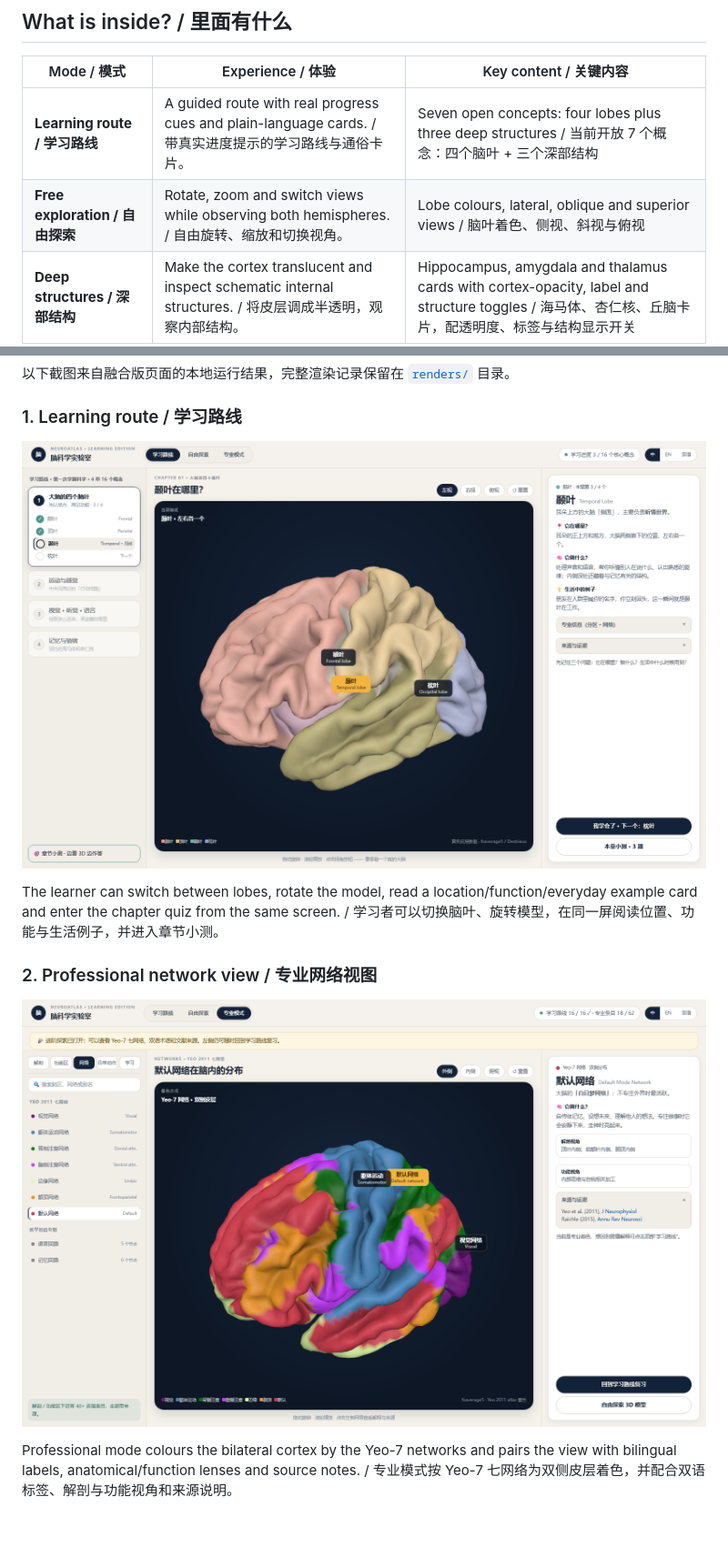
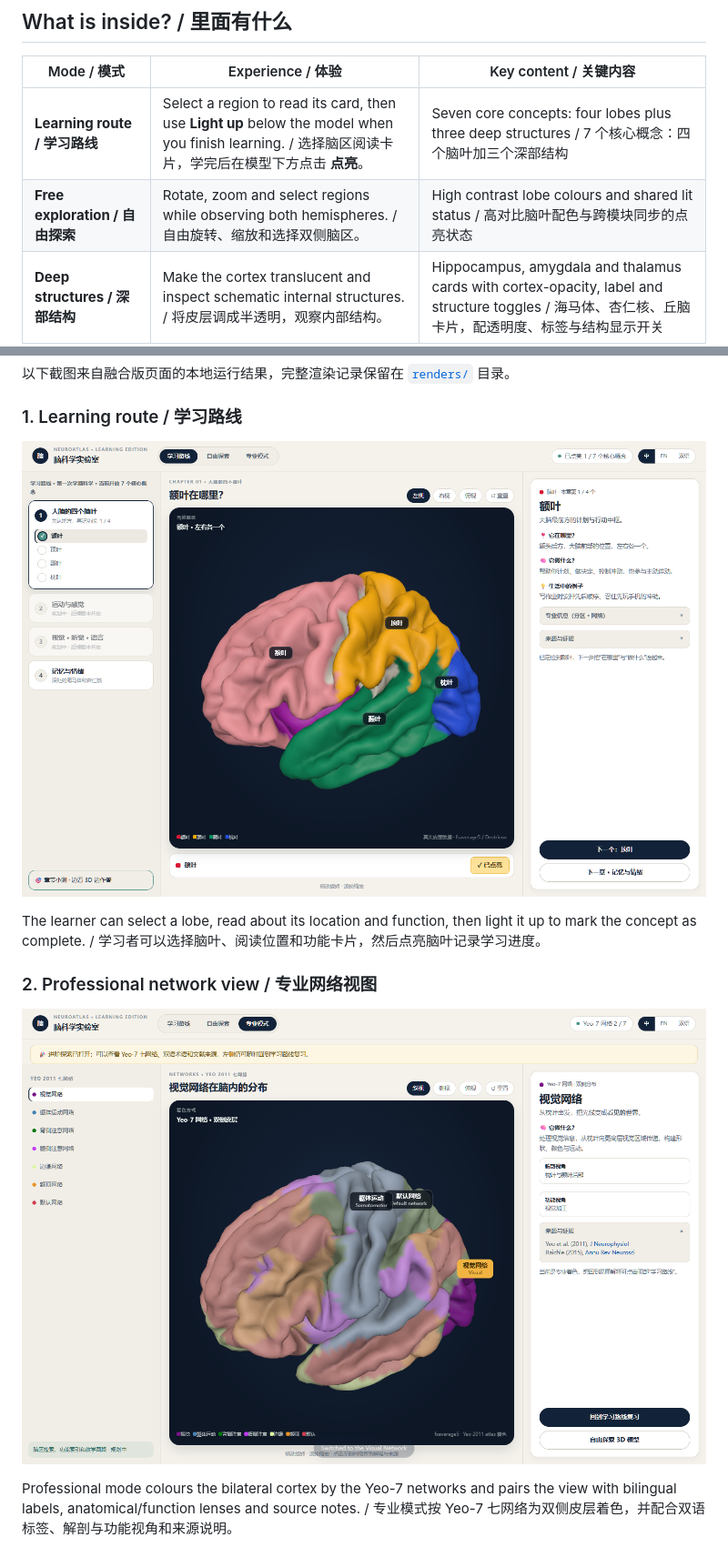
Before and after one commit to K-LIU2016/neuro-learning-lab, a Markdown page: README.md, 2 parts joined by grey strips. Shown at 91% size. GitHub-like rendering; pictures changed too: docs/screenshots/01-learning-route.png, docs/screenshots/02-professional-network.png; blank space fills up the shorter version.

Commit message:
Restore the merged entry and add explicit brain region lighting

```diff
--- a/README.md
+++ b/README.md
@@ -24,8 +24,8 @@ The design follows three learning moves:
 
 | Mode / 模式 | Experience / 体验 | Key content / 关键内容 |
 | --- | --- | --- |
-| **Learning route / 学习路线** | A guided route with real progress cues and plain-language cards. / 带真实进度提示的学习路线与通俗卡片。 | Seven open concepts: four lobes plus three deep structures / 当前开放 7 个概念：四个脑叶 + 三个深部结构 |
-| **Free exploration / 自由探索** | Rotate, zoom and switch views while observing both hemispheres. / 自由旋转、缩放和切换视角。 | Lobe colours, lateral, oblique and superior views / 脑叶着色、侧视、斜视与俯视 |
+| **Learning route / 学习路线** | Select a region to read its card, then use **Light up** below the model when you finish learning. / 选择脑区阅读卡片，学完后在模型下方点击 **点亮**。 | Seven core concepts: four lobes plus three deep structures / 7 个核心概念：四个脑叶加三个深部结构 |
+| **Free exploration / 自由探索** | Rotate, zoom and select regions while observing both hemispheres. / 自由旋转、缩放和选择双侧脑区。 | High contrast lobe colours and shared lit status / 高对比脑叶配色与跨模块同步的点亮状态 |
 | **Deep structures / 深部结构** | Make the cortex translucent and inspect schematic internal structures. / 将皮层调成半透明，观察内部结构。 | Hippocampus, amygdala and thalamus cards with cortex-opacity, label and structure toggles / 海马体、杏仁核、丘脑卡片，配透明度、标签与结构显示开关 |
 | **Chapter quiz / 章节小测** | Click a pin or an option once per question; the correct structure lights up green. / 每题单次作答，答对的结构以绿色高亮。 | Three-question closed loop with feedback, score, best score and retake / 三题闭环：即时解析、成绩、最佳成绩与重做 |
 | **Professional mode / 专业模式** | Switch from approachable explanations to atlas-based network views. / 从易懂解释切换到基于图谱的网络视图。 | Yeo 2011 seven networks with synced cortex highlight, bilingual terms and references / Yeo 2011 七网络联动皮层高亮、双语术语与文献来源 |
@@ -46,5 +46,5 @@ The screenshots below were captured from the merged page running locally. The fu
 
-The learner can switch between lobes, rotate the model, read a location/function/everyday example card and enter the chapter quiz from the same screen. / 学习者可以切换脑叶、旋转模型，在同一屏阅读位置、功能与生活例子，并进入章节小测。
+The learner can select a lobe, read about its location and function, then light it up to mark the concept as complete. / 学习者可以选择脑叶、阅读位置和功能卡片，然后点亮脑叶记录学习进度。
 
 ### 2. Professional network view / 专业网络视图
 
```
Also changed, not shown: other parts of README.md (+3 -3 lines), 6 other files.
